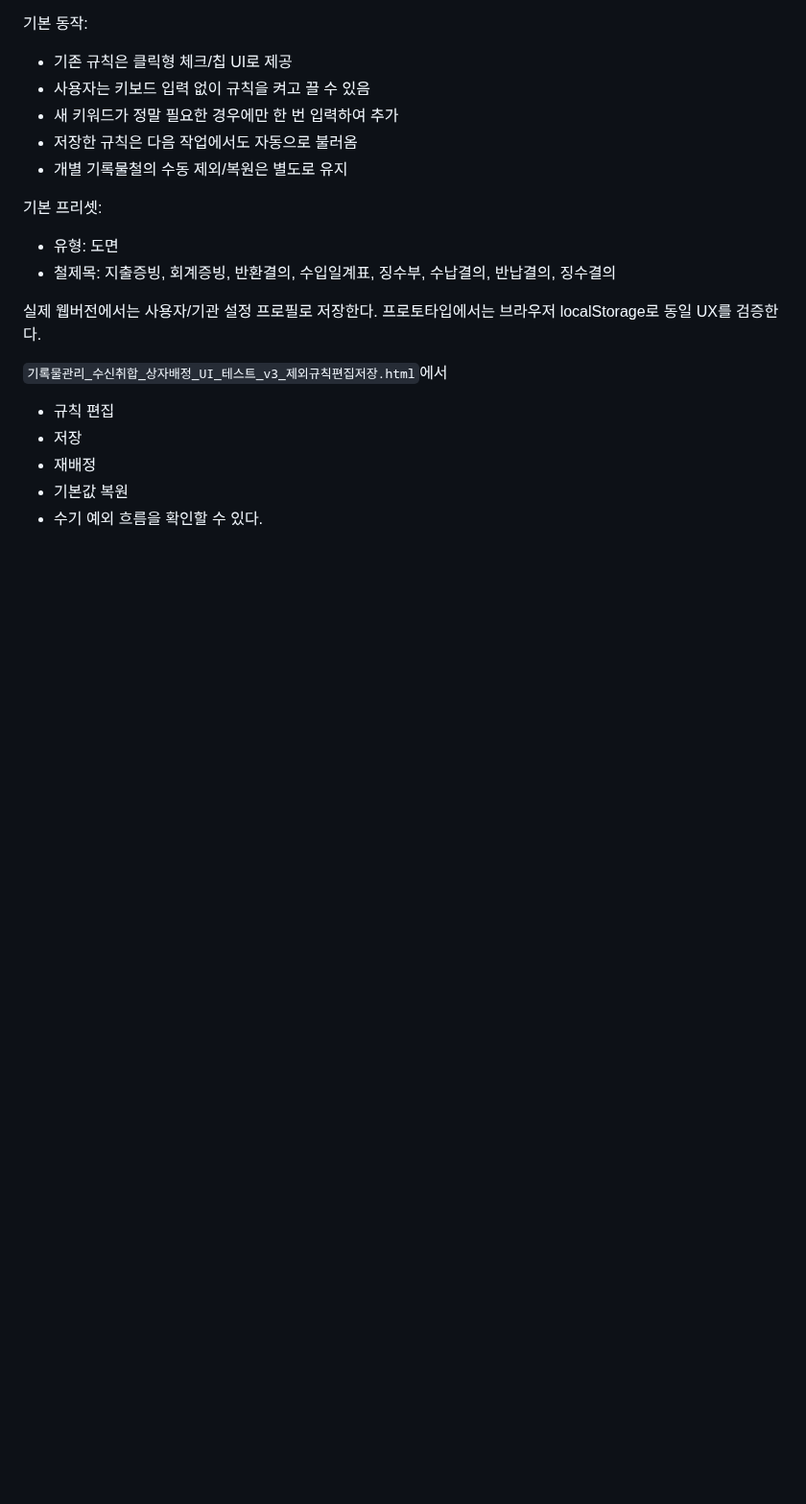
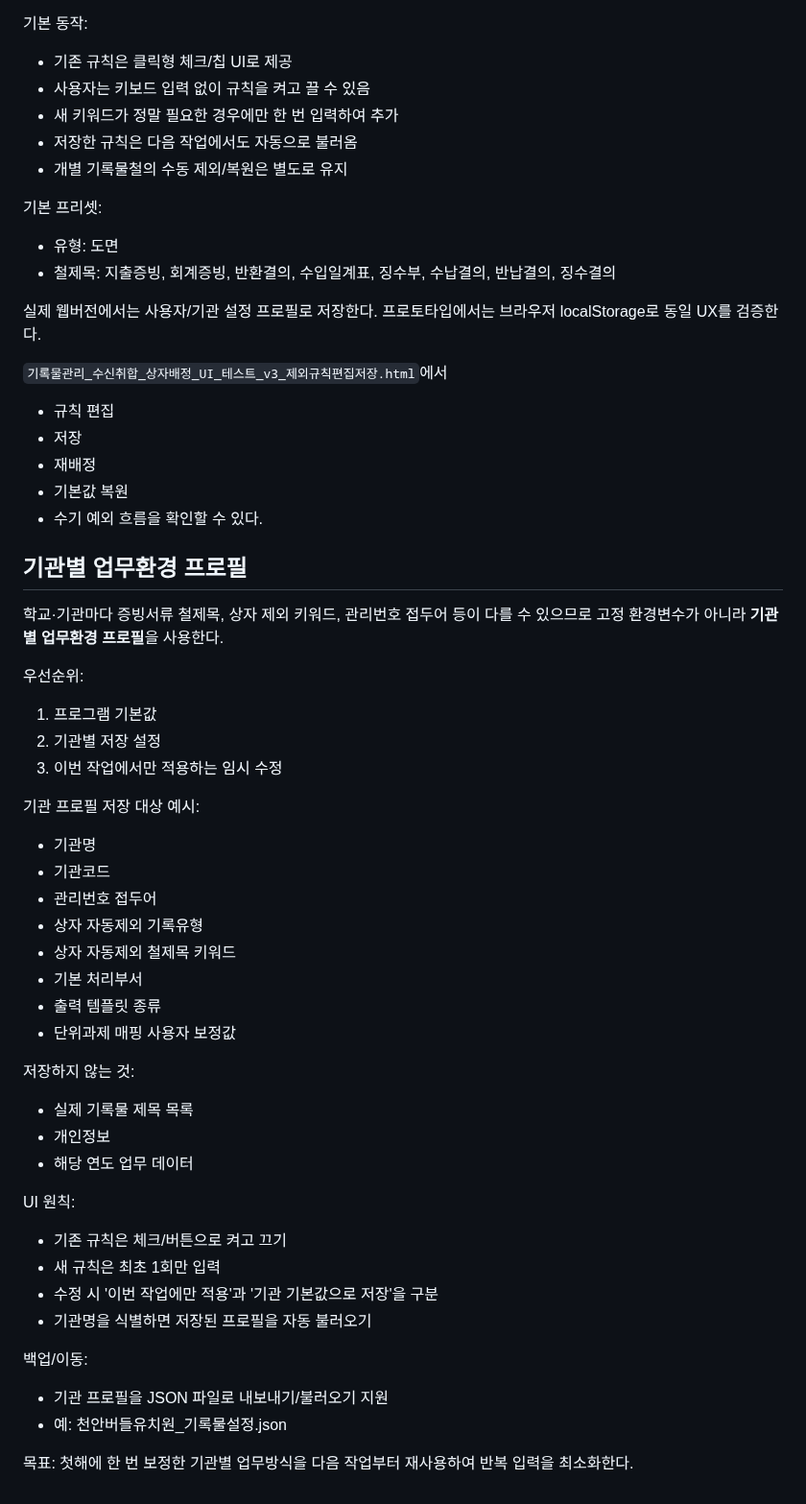
Before and after one commit to kirakein-gif/ddalkkak-records, a Markdown page: docs/management-rules.md, the part around the change. Shown at 96% size. Rendered like a GitHub page; blank space fills up the shorter version.

Commit message:
Add institution-specific workflow profile settings

```diff
--- a/docs/management-rules.md
+++ b/docs/management-rules.md
@@ -556,3 +556,44 @@ v1 시제품 표시값:
 - 기본값 복원
 - 수기 예외
 흐름을 확인할 수 있다.
+
+
+## 기관별 업무환경 프로필
+
+학교·기관마다 증빙서류 철제목, 상자 제외 키워드, 관리번호 접두어 등이 다를 수 있으므로
+고정 환경변수가 아니라 **기관별 업무환경 프로필**을 사용한다.
+
+우선순위:
+
+1. 프로그램 기본값
+2. 기관별 저장 설정
+3. 이번 작업에서만 적용하는 임시 수정
+
+기관 프로필 저장 대상 예시:
+- 기관명
+- 기관코드
+- 관리번호 접두어
+- 상자 자동제외 기록유형
+- 상자 자동제외 철제목 키워드
+- 기본 처리부서
+- 출력 템플릿 종류
+- 단위과제 매핑 사용자 보정값
+
+저장하지 않는 것:
+- 실제 기록물 제목 목록
+- 개인정보
+- 해당 연도 업무 데이터
+
+UI 원칙:
+- 기존 규칙은 체크/버튼으로 켜고 끄기
+- 새 규칙은 최초 1회만 입력
+- 수정 시 '이번 작업에만 적용'과 '기관 기본값으로 저장'을 구분
+- 기관명을 식별하면 저장된 프로필을 자동 불러오기
+
+백업/이동:
+- 기관 프로필을 JSON 파일로 내보내기/불러오기 지원
+- 예: 천안버들유치원_기록물설정.json
+
+목표:
+첫해에 한 번 보정한 기관별 업무방식을 다음 작업부터 재사용하여
+반복 입력을 최소화한다.
```
